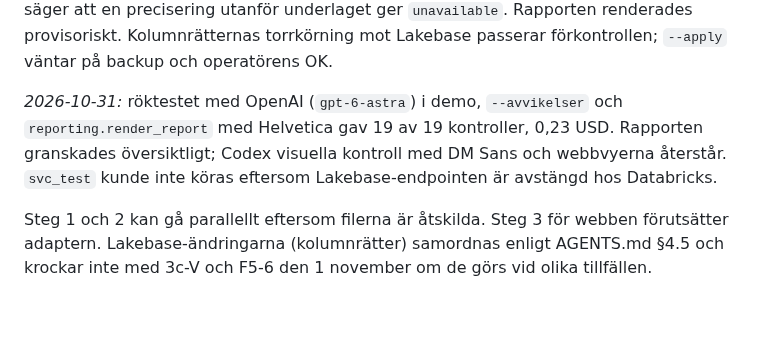
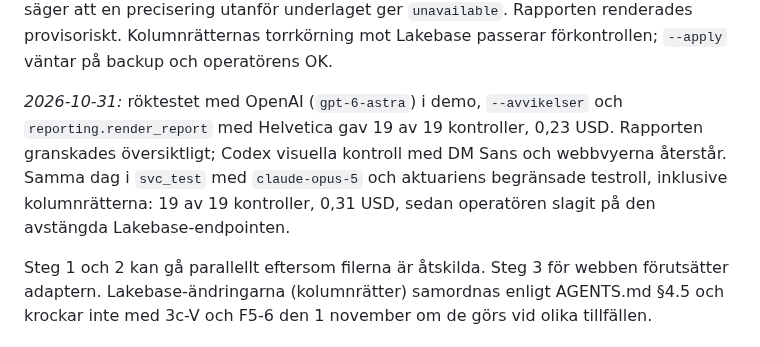
Before and after one commit to karltengelin/Artificiellalecta, a Markdown page: 02_system/fragekedja_beslutsforslag.md, the part around the change. GitHub-like rendering; blank space fills up the shorter version.

Commit message:
dokumentation: röktest av bolagsfrågan i svc_test godkänt (OC-3a, B-041)
Co-Authored-By: Claude Opus 5.5 <noreply@anthropic.com>

```diff
--- a/02_system/fragekedja_beslutsforslag.md
+++ b/02_system/fragekedja_beslutsforslag.md
@@ -247,7 +247,7 @@ DM Sans återstår. Kolumnrätterna är inte satta i Lakebase.
 
 *2026-10-28:* röktestskriptet för steg 4 (`scripts/diagnostics/smoke_test_question.py`) är klart och kört i demo med riktig modell: 19 av 19 kontroller efter två rättelser – talkontrollen godtar nu periodens sista dag (perioden enligt §6), och resultatschemat säger att en precisering utanför underlaget ger `unavailable`. Rapporten renderades provisoriskt. Kolumnrätternas torrkörning mot Lakebase passerar förkontrollen; `--apply` väntar på backup och operatörens OK.
 
-*2026-10-31:* röktestet med OpenAI (`gpt-6-astra`) i demo, `--avvikelser` och `reporting.render_report` med Helvetica gav 19 av 19 kontroller, 0,23 USD. Rapporten granskades översiktligt; Codex visuella kontroll med DM Sans och webbvyerna återstår. `svc_test` kunde inte köras eftersom Lakebase-endpointen är avstängd hos Databricks.
+*2026-10-31:* röktestet med OpenAI (`gpt-6-astra`) i demo, `--avvikelser` och `reporting.render_report` med Helvetica gav 19 av 19 kontroller, 0,23 USD. Rapporten granskades översiktligt; Codex visuella kontroll med DM Sans och webbvyerna återstår. Samma dag i `svc_test` med `claude-opus-5` och aktuariens begränsade testroll, inklusive kolumnrätterna: 19 av 19 kontroller, 0,31 USD, sedan operatören slagit på den avstängda Lakebase-endpointen.
 
 Steg 1 och 2 kan gå parallellt eftersom filerna är åtskilda. Steg 3 för webben förutsätter
 adaptern. Lakebase-ändringarna (kolumnrätter) samordnas enligt AGENTS.md §4.5 och krockar inte
```
Also changed, not shown: ATT_GORA.md (+1 -1 lines).
